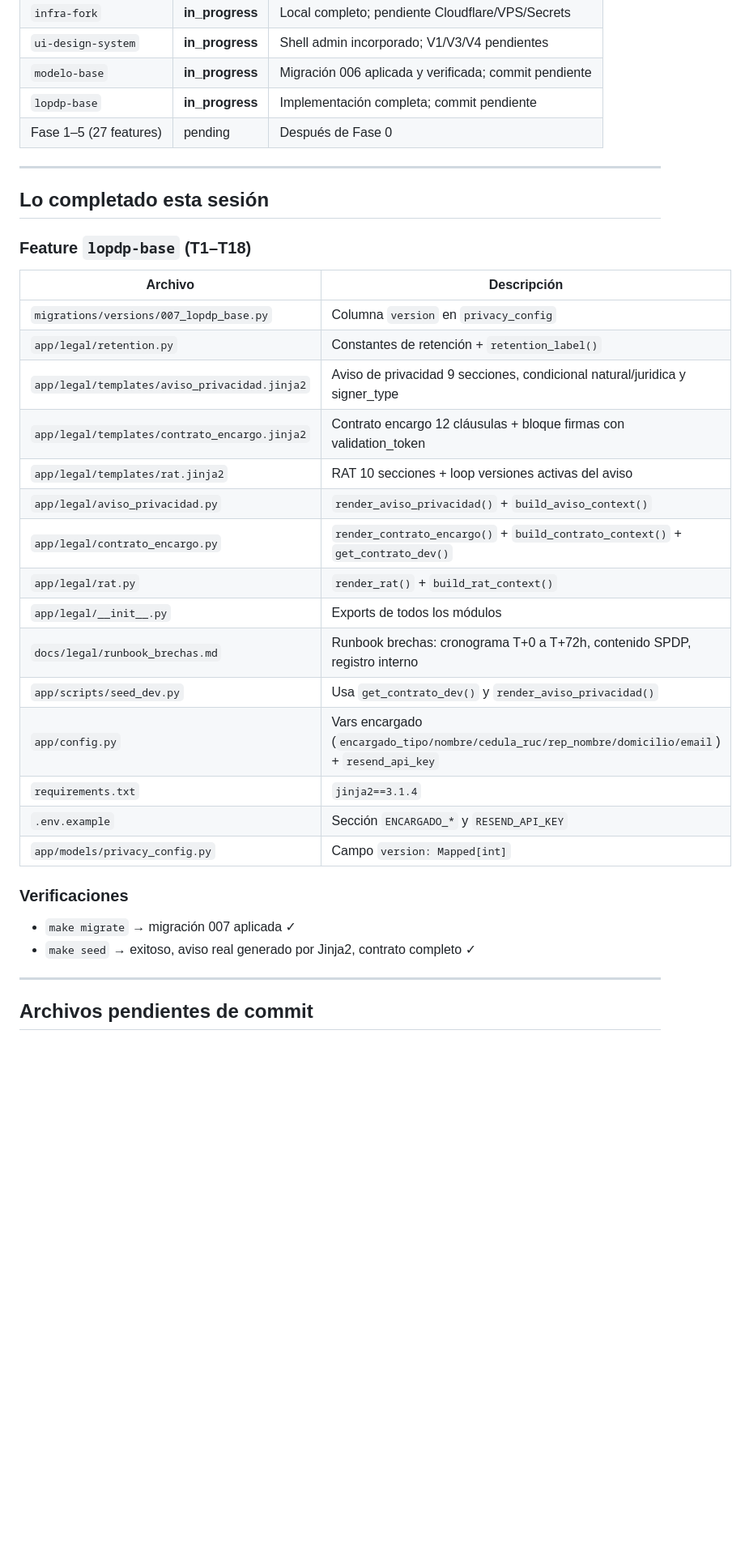
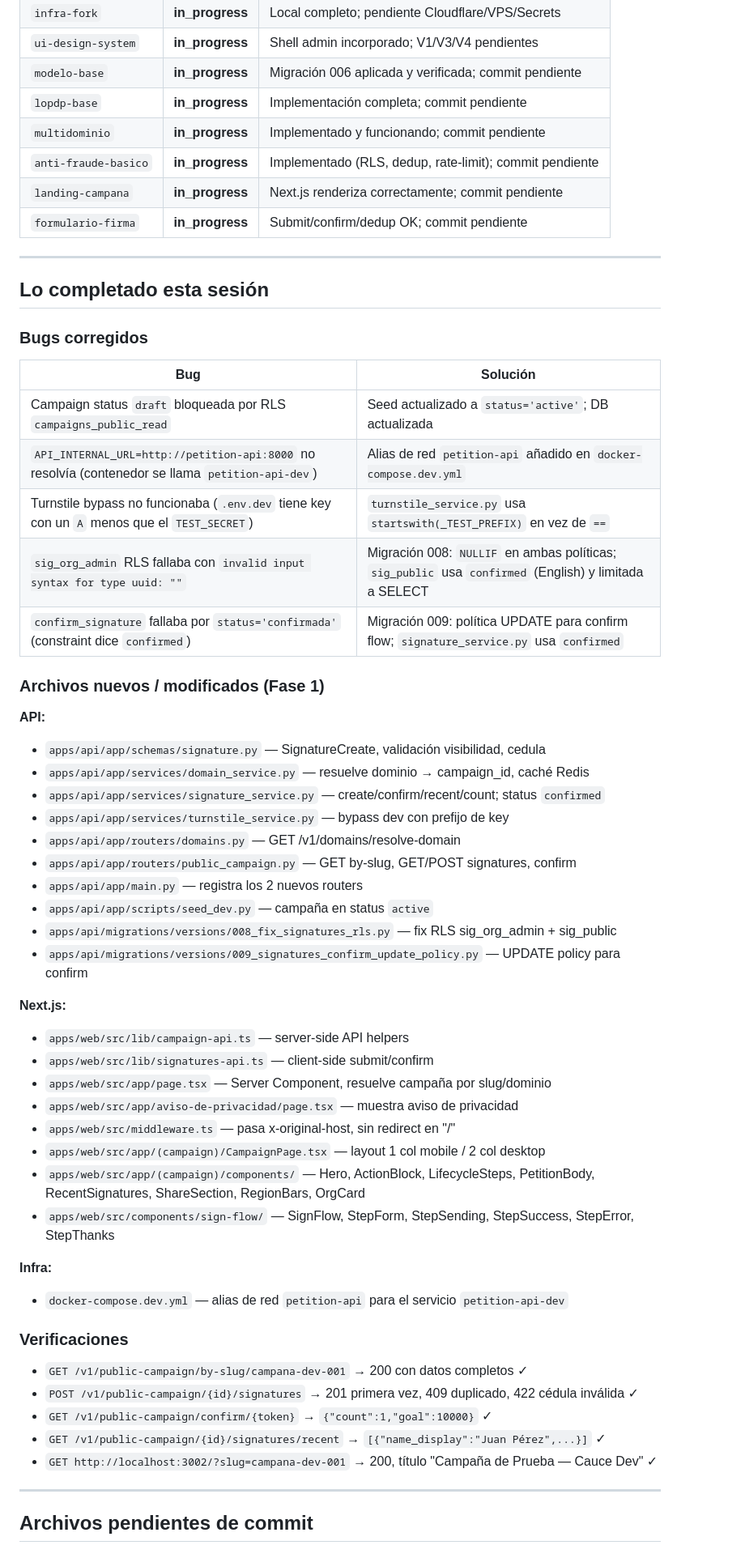
Before and after one commit to qsm-lab/petition-cauce, a Markdown page: progress/current.md, the part around one of its changes. Shown at 81% size. Rendered like a GitHub page; blank space fills up the shorter version.

Commit message:
progress: cierre sesión 9 — Fase 1 MVP verificado end-to-end

```diff
--- a/progress/current.md
+++ b/progress/current.md
@@ -22,36 +15,59 @@
 | `ui-design-system` | **in_progress** | Shell admin incorporado; V1/V3/V4 pendientes |
 | `modelo-base` | **in_progress** | Migración 006 aplicada y verificada; commit pendiente |
 | `lopdp-base` | **in_progress** | Implementación completa; commit pendiente |
-| Fase 1–5 (27 features) | pending | Después de Fase 0 |
+| `multidominio` | **in_progress** | Implementado y funcionando; commit pendiente |
+| `anti-fraude-basico` | **in_progress** | Implementado (RLS, dedup, rate-limit); commit pendiente |
+| `landing-campana` | **in_progress** | Next.js renderiza correctamente; commit pendiente |
+| `formulario-firma` | **in_progress** | Submit/confirm/dedup OK; commit pendiente |
 
 ---
 
 ## Lo completado esta sesión
 
-### Feature `lopdp-base` (T1–T18)
+### Bugs corregidos
 
-| Archivo | Descripción |
-|---------|-------------|
-| `migrations/versions/007_lopdp_base.py` | Columna `version` en `privacy_config` |
-| `app/legal/retention.py` | Constantes de retención + `retention_label()` |
-| `app/legal/templates/aviso_privacidad.jinja2` | Aviso de privacidad 9 secciones, condicional natural/juridica y signer_type |
-| `app/legal/templates/contrato_encargo.jinja2` | Contrato encargo 12 cláusulas + bloque firmas con validation_token |
-| `app/legal/templates/rat.jinja2` | RAT 10 secciones + loop versiones activas del aviso |
-| `app/legal/aviso_privacidad.py` | `render_aviso_privacidad()` + `build_aviso_context()` |
-| `app/legal/contrato_encargo.py` | `render_contrato_encargo()` + `build_contrato_context()` + `get_contrato_dev()` |
-| `app/legal/rat.py` | `render_rat()` + `build_rat_context()` |
-| `app/legal/__init__.py` | Exports de todos los módulos |
-| `docs/legal/runbook_brechas.md` | Runbook brechas: cronograma T+0 a T+72h, contenido SPDP, registro interno |
-| `app/scripts/seed_dev.py` | Usa `get_contrato_dev()` y `render_aviso_privacidad()` |
-| `app/config.py` | Vars encargado (`encargado_tipo/nombre/cedula_ruc/rep_nombre/domicilio/email`) + `resend_api_key` |
-| `requirements.txt` | `jinja2==3.1.4` |
-| `.env.example` | Sección `ENCARGADO_*` y `RESEND_API_KEY` |
-| `app/models/privacy_config.py` | Campo `version: Mapped[int]` |
+| Bug | Solución |
+|-----|----------|
+| Campaign status `draft` bloqueada por RLS `campaigns_public_read` | Seed actualizado a `status='active'`; DB actualizada |
+| `API_INTERNAL_URL=http://petition-api:8000` no resolvía (contenedor se llama `petition-api-dev`) | Alias de red `petition-api` añadido en `docker-compose.dev.yml` |
+| Turnstile bypass no funcionaba (`.env.dev` tiene key con un `A` menos que el `TEST_SECRET`) | `turnstile_service.py` usa `startswith(_TEST_PREFIX)` en vez de `==` |
+| `sig_org_admin` RLS fallaba con `invalid input syntax for type uuid: ""` | Migración 008: `NULLIF` en ambas políticas; `sig_public` usa `confirmed` (English) y limitada a SELECT |
+| `confirm_signature` fallaba por `status='confirmada'` (constraint dice `confirmed`) | Migración 009: política UPDATE para confirm flow; `signature_service.py` usa `confirmed` |
+
+### Archivos nuevos / modificados (Fase 1)
+
+**API:**
+- `apps/api/app/schemas/signature.py` — SignatureCreate, validación visibilidad, cedula
+- `apps/api/app/services/domain_service.py` — resuelve dominio → campaign_id, caché Redis
+- `apps/api/app/services/signature_service.py` — create/confirm/recent/count; status `confirmed`
+- `apps/api/app/services/turnstile_service.py` — bypass dev con prefijo de key
+- `apps/api/app/routers/domains.py` — GET /v1/domains/resolve-domain
+- `apps/api/app/routers/public_campaign.py` — GET by-slug, GET/POST signatures, confirm
+- `apps/api/app/main.py` — registra los 2 nuevos routers
+- `apps/api/app/scripts/seed_dev.py` — campaña en status `active`
+- `apps/api/migrations/versions/008_fix_signatures_rls.py` — fix RLS sig_org_admin + sig_public
+- `apps/api/migrations/versions/009_signatures_confirm_update_policy.py` — UPDATE policy para confirm
+
+**Next.js:**
+- `apps/web/src/lib/campaign-api.ts` — server-side API helpers
+- `apps/web/src/lib/signatures-api.ts` — client-side submit/confirm
+- `apps/web/src/app/page.tsx` — Server Component, resuelve campaña por slug/dominio
+- `apps/web/src/app/aviso-de-privacidad/page.tsx` — muestra aviso de privacidad
+- `apps/web/src/middleware.ts` — pasa x-original-host, sin redirect en "/"
+- `apps/web/src/app/(campaign)/CampaignPage.tsx` — layout 1 col mobile / 2 col desktop
+- `apps/web/src/app/(campaign)/components/` — Hero, ActionBlock, LifecycleSteps, PetitionBody, RecentSignatures, ShareSection, RegionBars, OrgCard
+- `apps/web/src/components/sign-flow/` — SignFlow, StepForm, StepSending, StepSuccess, StepError, StepThanks
+
+**Infra:**
+- `docker-compose.dev.yml` — alias de red `petition-api` para el servicio `petition-api-dev`
 
 ### Verificaciones
 
-- `make migrate` → migración 007 aplicada ✓
-- `make seed` → exitoso, aviso real generado por Jinja2, contrato completo ✓
+- `GET /v1/public-campaign/by-slug/campana-dev-001` → 200 con datos completos ✓
+- `POST /v1/public-campaign/{id}/signatures` → 201 primera vez, 409 duplicado, 422 cédula inválida ✓
+- `GET /v1/public-campaign/confirm/{token}` → `{"count":1,"goal":10000}` ✓
+- `GET /v1/public-campaign/{id}/signatures/recent` → `[{"name_display":"Juan Pérez",...}]` ✓
+- `GET http://localhost:3002/?slug=campana-dev-001` → 200, título "Campaña de Prueba — Cauce Dev" ✓
 
 ---
 
```
Also changed, not shown: other parts of progress/current.md (+38 -17 lines), progress/history.md (+13 -0 lines).
